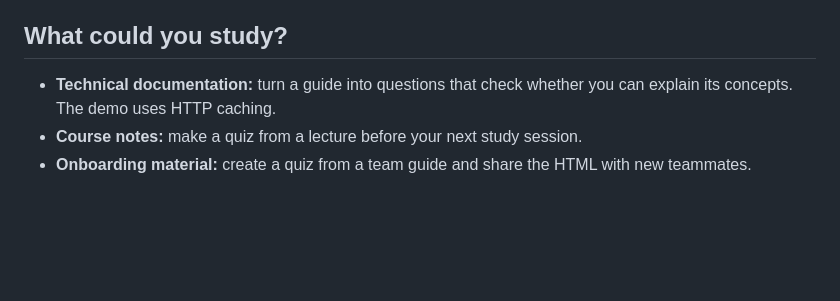
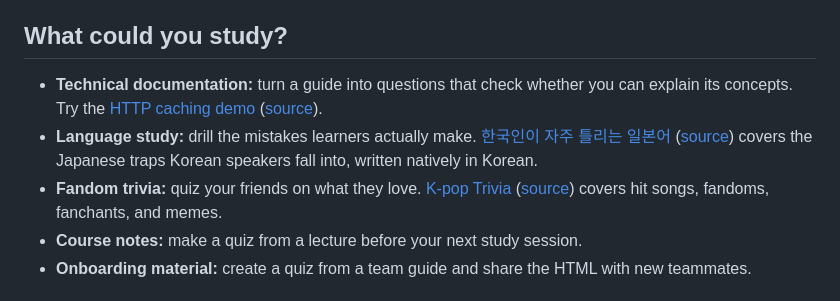
Before and after one commit to sjquant/cram, a Markdown page: README.md, the part around the change. GitHub-like rendering; blank space fills up the shorter version.

```diff
--- a/README.md
+++ b/README.md
@@ -85,7 +85,16 @@ progress stays in your browser; it isn't included when you share the file.
 ## What could you study?
 
 - **Technical documentation:** turn a guide into questions that check whether
-  you can explain its concepts. The demo uses HTTP caching.
+  you can explain its concepts. Try the [HTTP caching demo](https://sjquant.github.io/cram/examples/http-caching-essentials.html)
+  ([source](examples/http-caching-essentials.json)).
+- **Language study:** drill the mistakes learners actually make.
+  [한국인이 자주 틀리는 일본어](https://sjquant.github.io/cram/examples/japanese-mistakes-ko.html)
+  ([source](examples/japanese-mistakes-ko.json)) covers the Japanese traps
+  Korean speakers fall into, written natively in Korean.
+- **Fandom trivia:** quiz your friends on what they love.
+  [K-pop Trivia](https://sjquant.github.io/cram/examples/kpop-trivia.html)
+  ([source](examples/kpop-trivia.json)) covers hit songs, fandoms, fanchants,
+  and memes.
 - **Course notes:** make a quiz from a lecture before your next study session.
 - **Onboarding material:** create a quiz from a team guide and share the HTML
   with new teammates.
```
Also changed, not shown: README.ko.md (+7 -1 lines).
